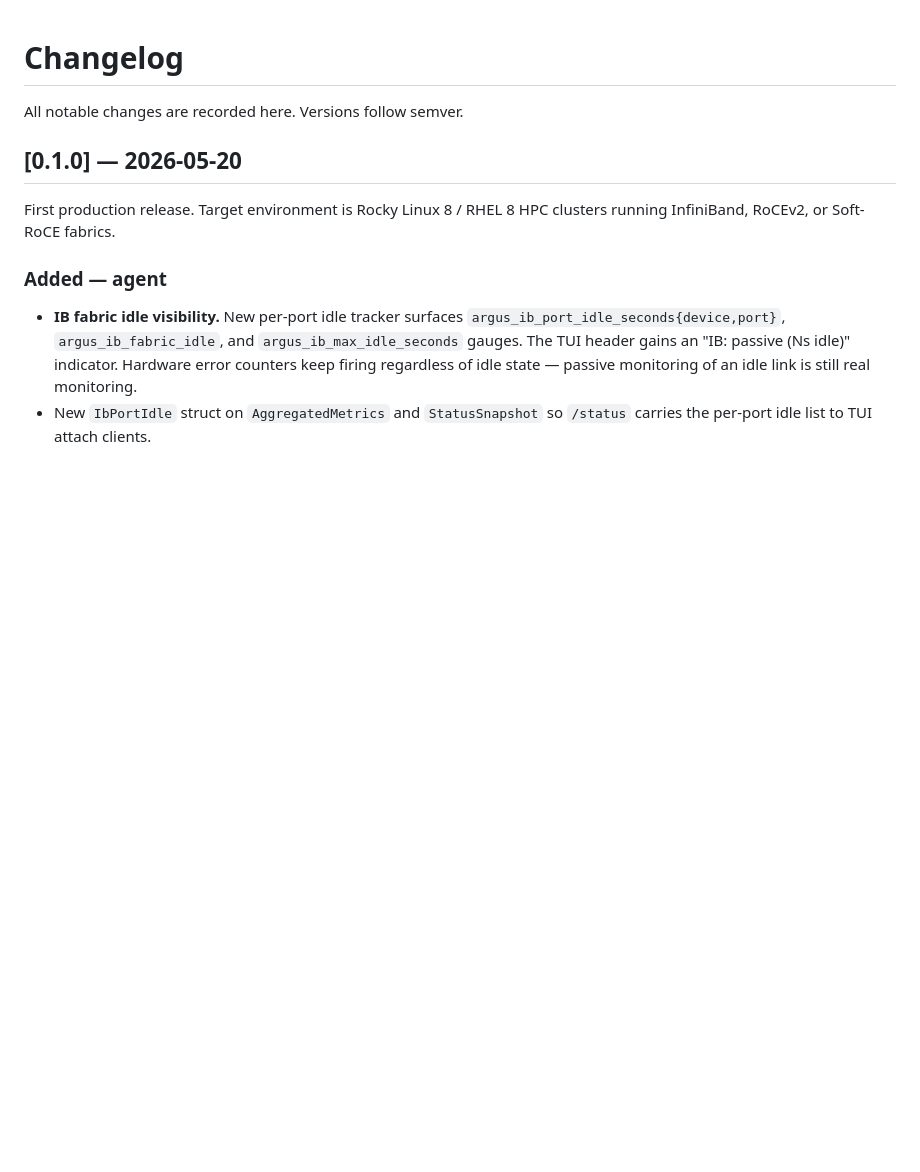
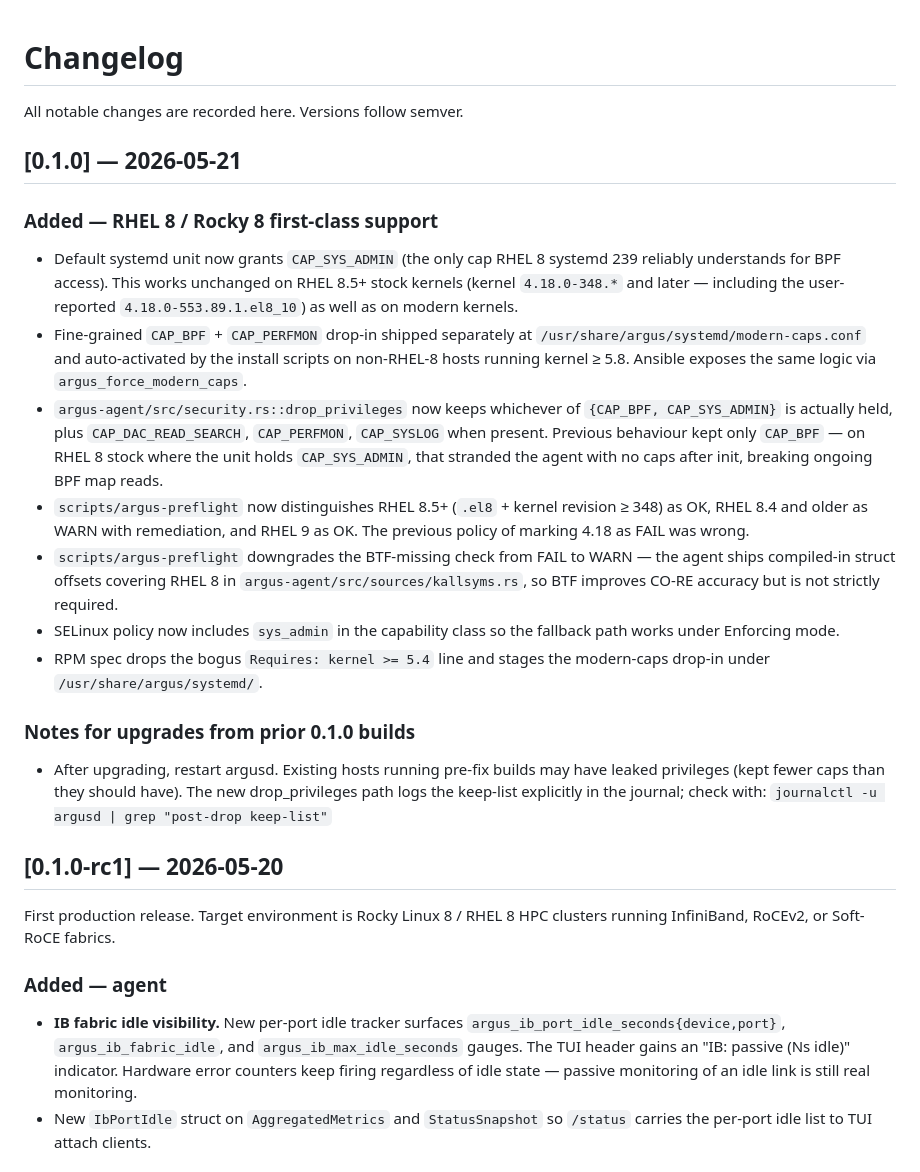
Before and after one commit to KevinWeiss1995/ARGUS, a Markdown page: CHANGELOG.md, the part around the change. Rendered like a GitHub page; blank space fills up the shorter version.

Commit message:
CHANGELOG: document RHEL 8 / Rocky 8 full-support changes
New top entry under 0.1.0 (dated 2026-05-21) covering:

  - Default unit cap switch to CAP_SYS_ADMIN
  - modern-caps.conf drop-in + auto-activation rules
  - security.rs drop_privileges fix (was stranding the agent post-init
    on RHEL 8)
  - Preflight RHEL 8.5+ recognition (was wrongly FAILing)
  - BTF check downgraded from FAIL to WARN
  - SELinux policy CAP_SYS_ADMIN allowance
  - Spec drops kernel >= 5.4 Requires

Includes an "Upgrade notes" subsection telling operators to restart
argusd after upgrading so the new drop_privileges keep-list takes
effect, and pointing them at the journal grep for "post-drop
keep-list" to verify.

Demotes the original 0.1.0 entry to 0.1.0-rc1 since the RHEL 8 fixes
materially change runtime behaviour.

Co-Authored-By: Claude Opus 4.7 <noreply@anthropic.com>

```diff
--- a/CHANGELOG.md
+++ b/CHANGELOG.md
@@ -2,7 +2,47 @@
 
 All notable changes are recorded here. Versions follow semver.
 
-## [0.1.0] — 2026-05-20
+## [0.1.0] — 2026-05-21
+
+### Added — RHEL 8 / Rocky 8 first-class support
+
+- Default systemd unit now grants `CAP_SYS_ADMIN` (the only cap RHEL 8
+  systemd 239 reliably understands for BPF access). This works
+  unchanged on RHEL 8.5+ stock kernels (kernel `4.18.0-348.*` and
+  later — including the user-reported `4.18.0-553.89.1.el8_10`) as
+  well as on modern kernels.
+- Fine-grained `CAP_BPF` + `CAP_PERFMON` drop-in shipped separately at
+  `/usr/share/argus/systemd/modern-caps.conf` and auto-activated by
+  the install scripts on non-RHEL-8 hosts running kernel ≥ 5.8.
+  Ansible exposes the same logic via `argus_force_modern_caps`.
+- `argus-agent/src/security.rs::drop_privileges` now keeps whichever
+  of `{CAP_BPF, CAP_SYS_ADMIN}` is actually held, plus
+  `CAP_DAC_READ_SEARCH`, `CAP_PERFMON`, `CAP_SYSLOG` when present.
+  Previous behaviour kept only `CAP_BPF` — on RHEL 8 stock where the
+  unit holds `CAP_SYS_ADMIN`, that stranded the agent with no caps
+  after init, breaking ongoing BPF map reads.
+- `scripts/argus-preflight` now distinguishes RHEL 8.5+ (`.el8` +
+  kernel revision ≥ 348) as OK, RHEL 8.4 and older as WARN with
+  remediation, and RHEL 9 as OK. The previous policy of marking 4.18
+  as FAIL was wrong.
+- `scripts/argus-preflight` downgrades the BTF-missing check from
+  FAIL to WARN — the agent ships compiled-in struct offsets covering
+  RHEL 8 in `argus-agent/src/sources/kallsyms.rs`, so BTF improves
+  CO-RE accuracy but is not strictly required.
+- SELinux policy now includes `sys_admin` in the capability class so
+  the fallback path works under Enforcing mode.
+- RPM spec drops the bogus `Requires: kernel >= 5.4` line and stages
+  the modern-caps drop-in under `/usr/share/argus/systemd/`.
+
+### Notes for upgrades from prior 0.1.0 builds
+
+- After upgrading, restart argusd. Existing hosts running pre-fix
+  builds may have leaked privileges (kept fewer caps than they should
+  have). The new drop_privileges path logs the keep-list explicitly
+  in the journal; check with:
+  `journalctl -u argusd | grep "post-drop keep-list"`
+
+## [0.1.0-rc1] — 2026-05-20
 
 First production release. Target environment is Rocky Linux 8 / RHEL 8 HPC
 clusters running InfiniBand, RoCEv2, or Soft-RoCE fabrics.
```
